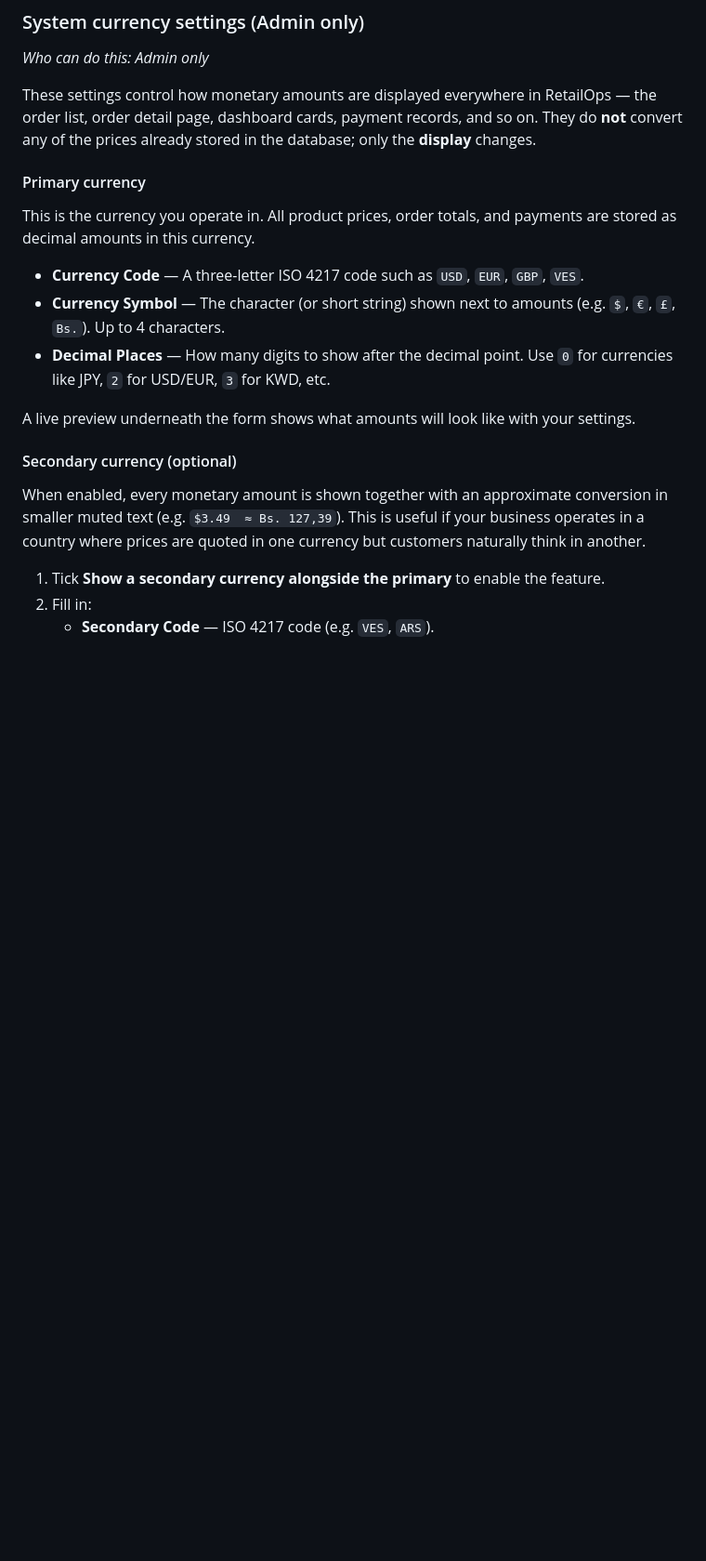
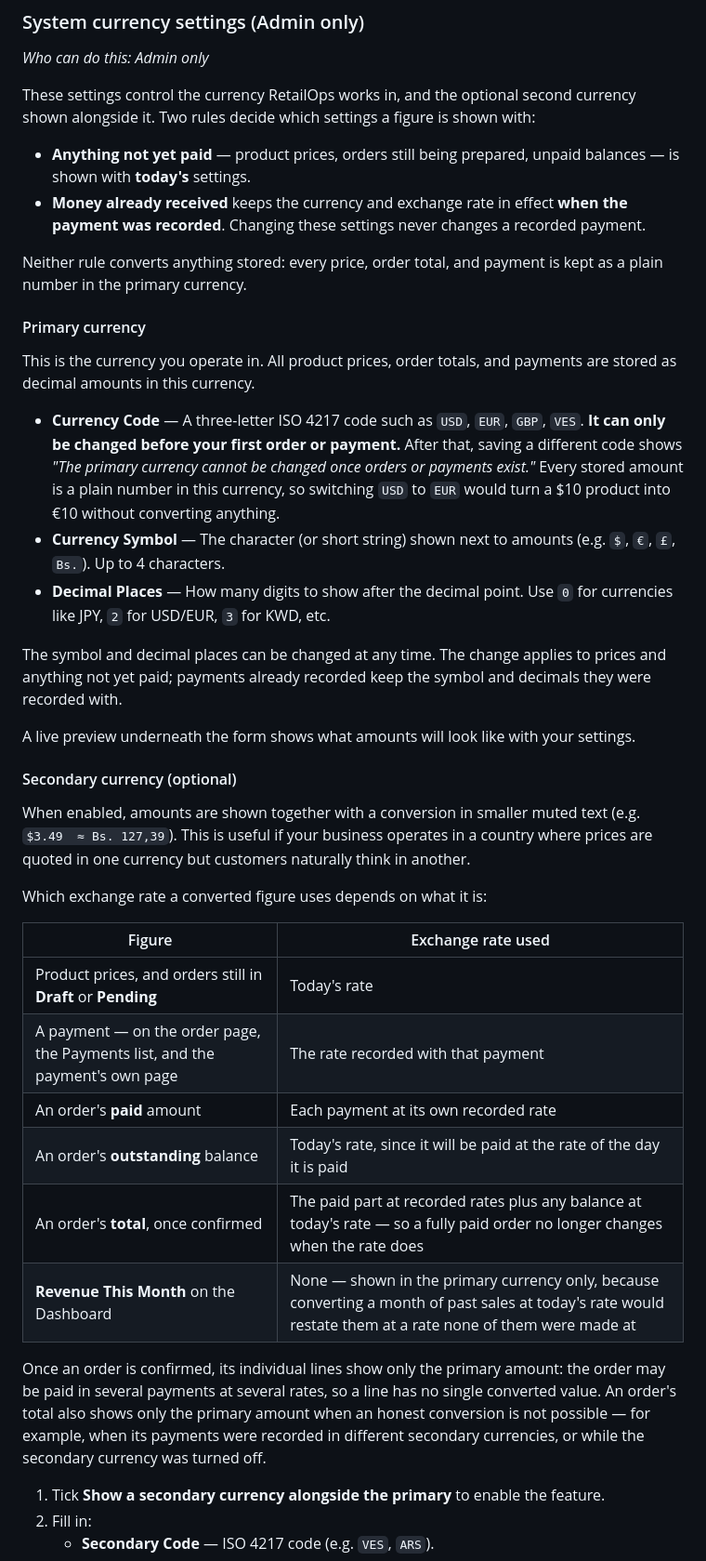
Before and after one commit to jp72924/retailops, a Markdown page: USER_GUIDE.md, the part around one of its changes. Shown at 93% size. GitHub-like rendering; blank space fills up the shorter version.

```diff
--- a/USER_GUIDE.md
+++ b/USER_GUIDE.md
@@ -434,21 +435,41 @@ Click **Save Preferences** to apply your changes. The new time-zone and language
 
 *Who can do this: Admin only*
 
-These settings control how monetary amounts are displayed everywhere in RetailOps — the order list, order detail page, dashboard cards, payment records, and so on. They do **not** convert any of the prices already stored in the database; only the **display** changes.
+These settings control the currency RetailOps works in, and the optional second currency shown alongside it. Two rules decide which settings a figure is shown with:
+
+- **Anything not yet paid** — product prices, orders still being prepared, unpaid balances — is shown with **today's** settings.
+- **Money already received** keeps the currency and exchange rate in effect **when the payment was recorded**. Changing these settings never changes a recorded payment.
+
+Neither rule converts anything stored: every price, order total, and payment is kept as a plain number in the primary currency.
 
 #### Primary currency
 
 This is the currency you operate in. All product prices, order totals, and payments are stored as decimal amounts in this currency.
 
-- **Currency Code** — A three-letter ISO 4217 code such as `USD`, `EUR`, `GBP`, `VES`.
+- **Currency Code** — A three-letter ISO 4217 code such as `USD`, `EUR`, `GBP`, `VES`. **It can only be changed before your first order or payment.** After that, saving a different code shows *"The primary currency cannot be changed once orders or payments exist."* Every stored amount is a plain number in this currency, so switching `USD` to `EUR` would turn a $10 product into €10 without converting anything.
 - **Currency Symbol** — The character (or short string) shown next to amounts (e.g. `$`, `€`, `£`, `Bs.`). Up to 4 characters.
 - **Decimal Places** — How many digits to show after the decimal point. Use `0` for currencies like JPY, `2` for USD/EUR, `3` for KWD, etc.
+
+The symbol and decimal places can be changed at any time. The change applies to prices and anything not yet paid; payments already recorded keep the symbol and decimals they were recorded with.
 
 A live preview underneath the form shows what amounts will look like with your settings.
 
 #### Secondary currency (optional)
 
-When enabled, every monetary amount is shown together with an approximate conversion in smaller muted text (e.g. `$3.49  ≈ Bs. 127,39`). This is useful if your business operates in a country where prices are quoted in one currency but customers naturally think in another.
+When enabled, amounts are shown together with a conversion in smaller muted text (e.g. `$3.49  ≈ Bs. 127,39`). This is useful if your business operates in a country where prices are quoted in one currency but customers naturally think in another.
+
+Which exchange rate a converted figure uses depends on what it is:
+
+| Figure | Exchange rate used |
+|---|---|
+| Product prices, and orders still in **Draft** or **Pending** | Today's rate |
+| A payment — on the order page, the Payments list, and the payment's own page | The rate recorded with that payment |
+| An order's **paid** amount | Each payment at its own recorded rate |
+| An order's **outstanding** balance | Today's rate, since it will be paid at the rate of the day it is paid |
+| An order's **total**, once confirmed | The paid part at recorded rates plus any balance at today's rate — so a fully paid order no longer changes when the rate does |
+| **Revenue This Month** on the Dashboard | None — shown in the primary currency only, because converting a month of past sales at today's rate would restate them at a rate none of them were made at |
+
+Once an order is confirmed, its individual lines show only the primary amount: the order may be paid in several payments at several rates, so a line has no single converted value. An order's total also shows only the primary amount when an honest conversion is not possible — for example, when its payments were recorded in different secondary currencies, or while the secondary currency was turned off.
 
 1. Tick **Show a secondary currency alongside the primary** to enable the feature.
 2. Fill in:
```
Also changed, not shown: other parts of USER_GUIDE.md (+25 -6 lines).
